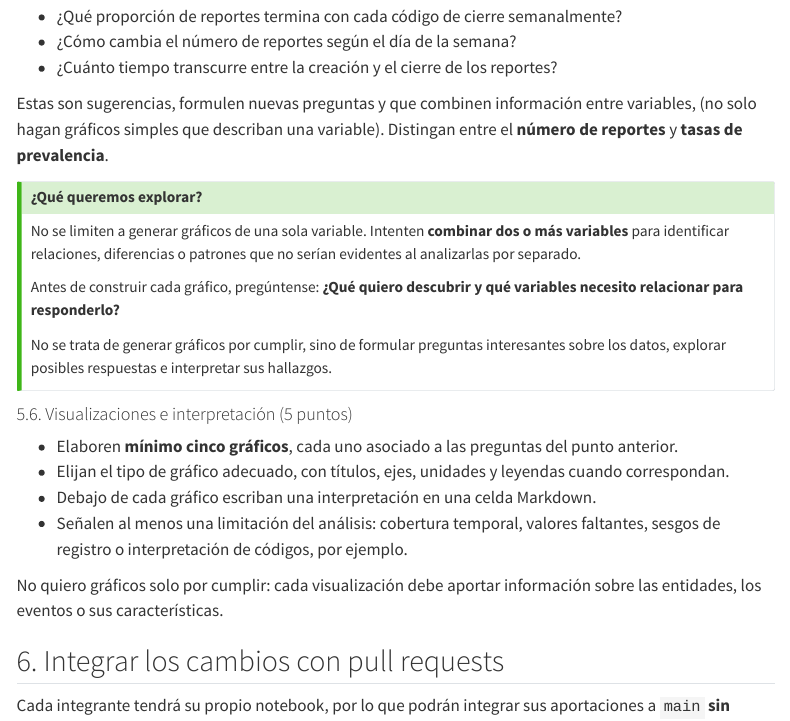
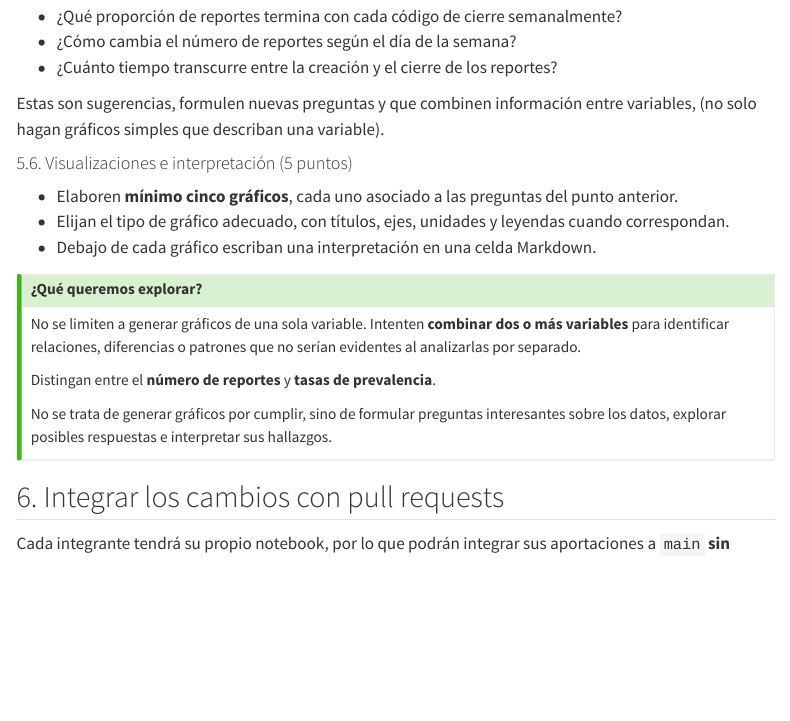
Before and after one commit to LDataLab/intro-ds-eco, a Quarto document (tareas/tarea_2.qmd): the page in a window 1100 px wide, from 5670 px down. Rendered offline with R 4.5, knitr and Pandoc in place of Quarto, with nearby package versions; menus at the side of the page are left out; long lines of code are wrapped.

Commit message:
last update

```diff
--- a/tareas/tarea_2.qmd
+++ b/tareas/tarea_2.qmd
@@ -239,27 +239,24 @@ Formulen **al menos cinco preguntas** que puedan responder con los datos. Por ej
 - ¿Cómo cambia el número de reportes según el día de la semana?
 - ¿Cuánto tiempo transcurre entre la creación y el cierre de los reportes?
 
-Estas son sugerencias, formulen nuevas preguntas y que combinen información entre variables, (no solo hagan gráficos simples que describan una variable). Distingan entre el **número de reportes** y **tasas de prevalencia**.
+Estas son sugerencias, formulen nuevas preguntas y que combinen información entre variables, (no solo hagan gráficos simples que describan una variable).
+
+#### 5.6. Visualizaciones e interpretación (5 puntos)
+
+- Elaboren **mínimo cinco gráficos**, cada uno asociado a las preguntas del punto anterior.
+- Elijan el tipo de gráfico adecuado, con títulos, ejes, unidades y leyendas cuando correspondan.
+- Debajo de cada gráfico escriban una interpretación en una celda Markdown.
 
 ::: {.callout-tip}
 ## ¿Qué queremos explorar?
 
 No se limiten a generar gráficos de una sola variable. Intenten **combinar dos o más variables** para identificar relaciones, diferencias o patrones que no serían evidentes al analizarlas por separado.
 
-Antes de construir cada gráfico, pregúntense: **¿Qué quiero descubrir y qué variables necesito relacionar para responderlo?**
+Distingan entre el **número de reportes** y **tasas de prevalencia**.
 
 No se trata de generar gráficos por cumplir, sino de formular preguntas interesantes sobre los datos, explorar posibles respuestas e interpretar sus hallazgos.
 :::
 
-
-#### 5.6. Visualizaciones e interpretación (5 puntos)
-
-- Elaboren **mínimo cinco gráficos**, cada uno asociado a las preguntas del punto anterior.
-- Elijan el tipo de gráfico adecuado, con títulos, ejes, unidades y leyendas cuando correspondan.
-- Debajo de cada gráfico escriban una interpretación en una celda Markdown.
-- Señalen al menos una limitación del análisis: cobertura temporal, valores faltantes, sesgos de registro o interpretación de códigos, por ejemplo.
-
-No quiero gráficos solo por cumplir: cada visualización debe aportar información sobre las entidades, los eventos o sus características.
 
 ## 6. Integrar los cambios con pull requests
 
```
